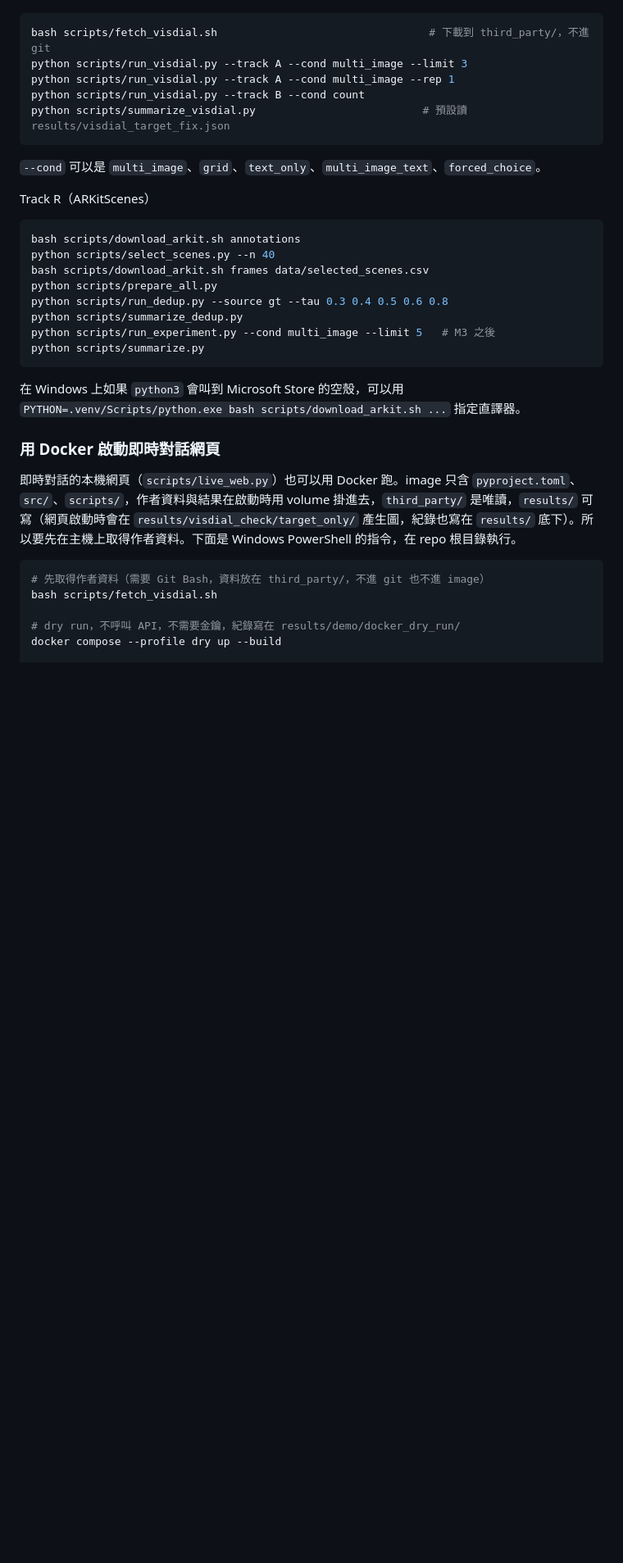
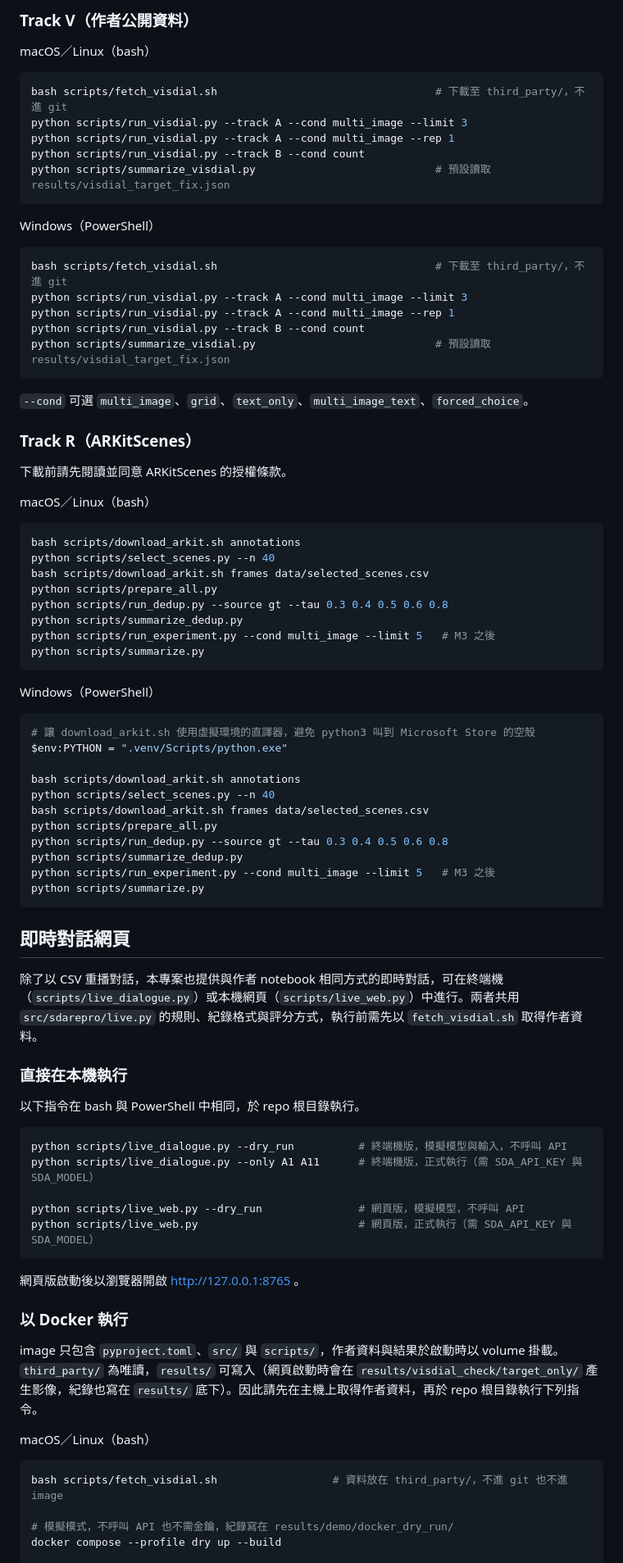
Before and after one commit to archie0732/sda-llm-repro, a Markdown page: README.md, the part around one of its changes. Shown at 82% size. GitHub-like rendering; blank space fills up the shorter version.

````diff
--- a/README.md
+++ b/README.md
@@ -83,15 +149,32 @@ Track V（作者公開資料）
+### Track V（作者公開資料）
+
+macOS／Linux（bash）
 
 ```bash
-bash scripts/fetch_visdial.sh                                 # 下載到 third_party/，不進 git
+bash scripts/fetch_visdial.sh                                  # 下載至 third_party/，不進 git
 python scripts/run_visdial.py --track A --cond multi_image --limit 3
 python scripts/run_visdial.py --track A --cond multi_image --rep 1
 python scripts/run_visdial.py --track B --cond count
-python scripts/summarize_visdial.py                          # 預設讀 results/visdial_target_fix.json
+python scripts/summarize_visdial.py                            # 預設讀取 results/visdial_target_fix.json
 ```
 
-`--cond` 可以是 `multi_image`、`grid`、`text_only`、`multi_image_text`、`forced_choice`。
+Windows（PowerShell）
 
-Track R（ARKitScenes）
+```powershell
+bash scripts/fetch_visdial.sh                                  # 下載至 third_party/，不進 git
+python scripts/run_visdial.py --track A --cond multi_image --limit 3
+python scripts/run_visdial.py --track A --cond multi_image --rep 1
+python scripts/run_visdial.py --track B --cond count
+python scripts/summarize_visdial.py                            # 預設讀取 results/visdial_target_fix.json
+```
+
+`--cond` 可選 `multi_image`、`grid`、`text_only`、`multi_image_text`、`forced_choice`。
+
+### Track R（ARKitScenes）
+
+下載前請先閱讀並同意 ARKitScenes 的授權條款。
+
+macOS／Linux（bash）
 
 ```bash
 bash scripts/download_arkit.sh annotations
@@ -104,16 +187,49 @@ python scripts/run_experiment.py --cond multi_image --limit 5   # M3 之後
 python scripts/summarize.py
 ```
 
-在 Windows 上如果 `python3` 會叫到 Microsoft Store 的空殼，可以用 `PYTHON=.venv/Scripts/python.exe bash scripts/download_arkit.sh ...` 指定直譯器。
-
-### 用 Docker 啟動即時對話網頁
-
-即時對話的本機網頁（`scripts/live_web.py`）也可以用 Docker 跑。image 只含 `pyproject.toml`、`src/`、`scripts/`，作者資料與結果在啟動時用 volume 掛進去，`third_party/` 是唯讀，`results/` 可寫（網頁啟動時會在 `results/visdial_check/target_only/` 產生圖，紀錄也寫在 `results/` 底下）。所以要先在主機上取得作者資料。下面是 Windows PowerShell 的指令，在 repo 根目錄執行。
+Windows（PowerShell）
 
 ```powershell
-# 先取得作者資料（需要 Git Bash，資料放在 third_party/，不進 git 也不進 image）
-bash scripts/fetch_visdial.sh
+# 讓 download_arkit.sh 使用虛擬環境的直譯器，避免 python3 叫到 Microsoft Store 的空殼
+$env:PYTHON = ".venv/Scripts/python.exe"
 
-# dry run，不呼叫 API，不需要金鑰，紀錄寫在 results/demo/docker_dry_run/
+bash scripts/download_arkit.sh annotations
+python scripts/select_scenes.py --n 40
+bash scripts/download_arkit.sh frames data/selected_scenes.csv
+python scripts/prepare_all.py
+python scripts/run_dedup.py --source gt --tau 0.3 0.4 0.5 0.6 0.8
+python scripts/summarize_dedup.py
+python scripts/run_experiment.py --cond multi_image --limit 5   # M3 之後
+python scripts/summarize.py
+```
+
+## 即時對話網頁
+
+除了以 CSV 重播對話，本專案也提供與作者 notebook 相同方式的即時對話，可在終端機（`scripts/live_dialogue.py`）或本機網頁（`scripts/live_web.py`）中進行。兩者共用 `src/sdarepro/live.py` 的規則、紀錄格式與評分方式，執行前需先以 `fetch_visdial.sh` 取得作者資料。
+
+### 直接在本機執行
+
+以下指令在 bash 與 PowerShell 中相同，於 repo 根目錄執行。
+
+```bash
+python scripts/live_dialogue.py --dry_run          # 終端機版，模擬模型與輸入，不呼叫 API
+python scripts/live_dialogue.py --only A1 A11      # 終端機版，正式執行（需 SDA_API_KEY 與 SDA_MODEL）
+
+python scripts/live_web.py --dry_run               # 網頁版，模擬模型，不呼叫 API
+python scripts/live_web.py                         # 網頁版，正式執行（需 SDA_API_KEY 與 SDA_MODEL）
+```
+
+網頁版啟動後以瀏覽器開啟 http://127.0.0.1:8765 。
+
+### 以 Docker 執行
+
+image 只包含 `pyproject.toml`、`src/` 與 `scripts/`，作者資料與結果於啟動時以 volume 掛載。`third_party/` 為唯讀，`results/` 可寫入（網頁啟動時會在 `results/visdial_check/target_only/` 產生影像，紀錄也寫在 `results/` 底下）。因此請先在主機上取得作者資料，再於 repo 根目錄執行下列指令。
+
+macOS／Linux（bash）
+
+```bash
+bash scripts/fetch_visdial.sh                  # 資料放在 third_party/，不進 git 也不進 image
+
+# 模擬模式，不呼叫 API 也不需金鑰，紀錄寫在 results/demo/docker_dry_run/
 docker compose --profile dry up --build
 
````
Also changed, not shown: other parts of README.md (+146 -57 lines).
